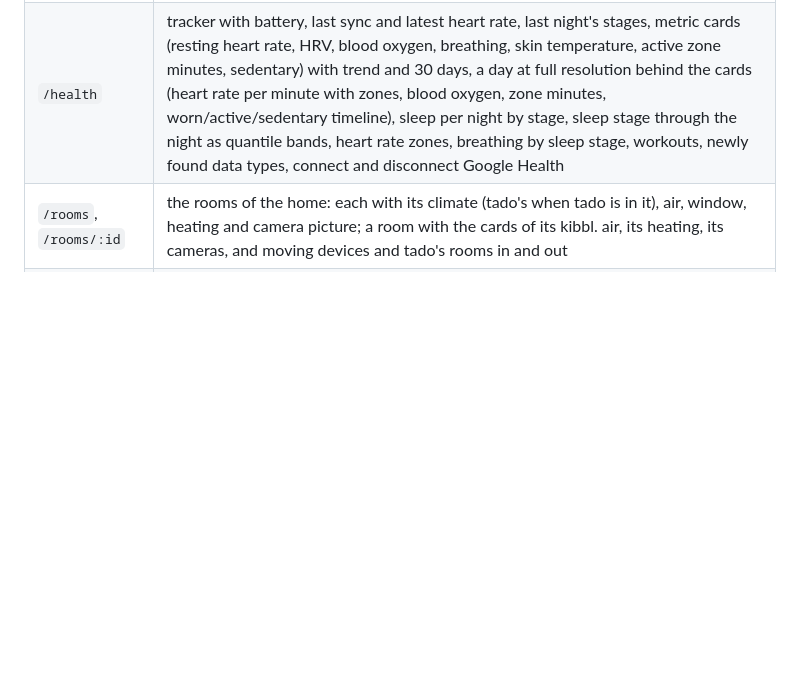
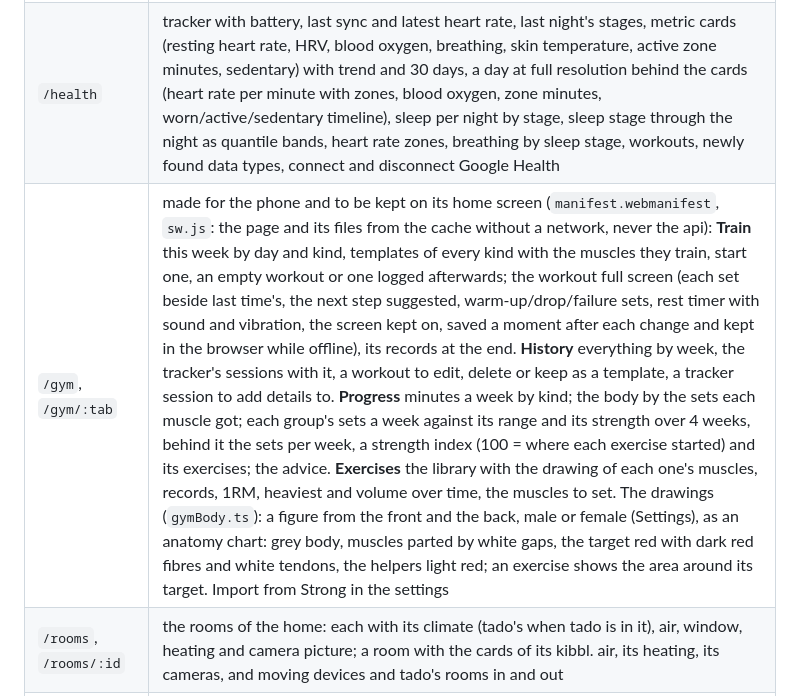
Before and after one commit to huzaifa-e/kibbl, a Markdown page: docs/architecture.md, the part around one of its changes. Drawn GitHub-style; blank space fills up the shorter version.

```diff
--- a/docs/architecture.md
+++ b/docs/architecture.md
@@ -89,6 +90,7 @@ Multi-page like the enny-cloud-app-service: `src/pages/*.html` with the navbar p
 | `/camera/:id` | live view (pauses when the tab is hidden), snapshot, full screen, status, light, motion settings with quiet hours and keeping pictures (count, delete), picture settings, 14-day heatmap |
 | `/activity`   | 14-day heatmap (days × hours), day statistics, events per hour against the other days' median and 25–75 / 10–90 % bands, timeline |
 | `/health`     | tracker with battery, last sync and latest heart rate, last night's stages, metric cards (resting heart rate, HRV, blood oxygen, breathing, skin temperature, active zone minutes, sedentary) with trend and 30 days, a day at full resolution behind the cards (heart rate per minute with zones, blood oxygen, zone minutes, worn/active/sedentary timeline), sleep per night by stage, sleep stage through the night as quantile bands, heart rate zones, breathing by sleep stage, workouts, newly found data types, connect and disconnect Google Health |
+| `/gym`, `/gym/:tab` | made for the phone and to be kept on its home screen (`manifest.webmanifest`, `sw.js`: the page and its files from the cache without a network, never the api): **Train** this week by day and kind, templates of every kind with the muscles they train, start one, an empty workout or one logged afterwards; the workout full screen (each set beside last time's, the next step suggested, warm-up/drop/failure sets, rest timer with sound and vibration, the screen kept on, saved a moment after each change and kept in the browser while offline), its records at the end. **History** everything by week, the tracker's sessions with it, a workout to edit, delete or keep as a template, a tracker session to add details to. **Progress** minutes a week by kind; the body by the sets each muscle got; each group's sets a week against its range and its strength over 4 weeks, behind it the sets per week, a strength index (100 = where each exercise started) and its exercises; the advice. **Exercises** the library with the drawing of each one's muscles, records, 1RM, heaviest and volume over time, the muscles to set. The drawings (`gymBody.ts`): a figure from the front and the back, male or female (Settings), as an anatomy chart: grey body, muscles parted by white gaps, the target red with dark red fibres and white tendons, the helpers light red; an exercise shows the area around its target. Import from Strong in the settings |
 | `/rooms`, `/rooms/:id` | the rooms of the home: each with its climate (tado's when tado is in it), air, window, heating and camera picture; a room with the cards of its kibbl. air, its heating, its cameras, and moving devices and tado's rooms in and out |
 | `/air/:id`    | a kibbl. air: CO₂, temperature (with outside), humidity, cigarettes today, window; room climate and health hints; CO₂ and climate over 24 h, 7 or 30 days; cigarettes per day; what it noticed; light (presets, own colours, fade), night (now and schedule, fan), thresholds and buzzer, fan, detection, calibration |
 | `/meter/:id`  | reading, power, today, battery; consumption by day, month or year with total, mean, peak and the bars; meter reading over 2, 7 or 30 days; updated as each reading arrives |
```
Also changed, not shown: other parts of docs/architecture.md (+1 -0 lines).
